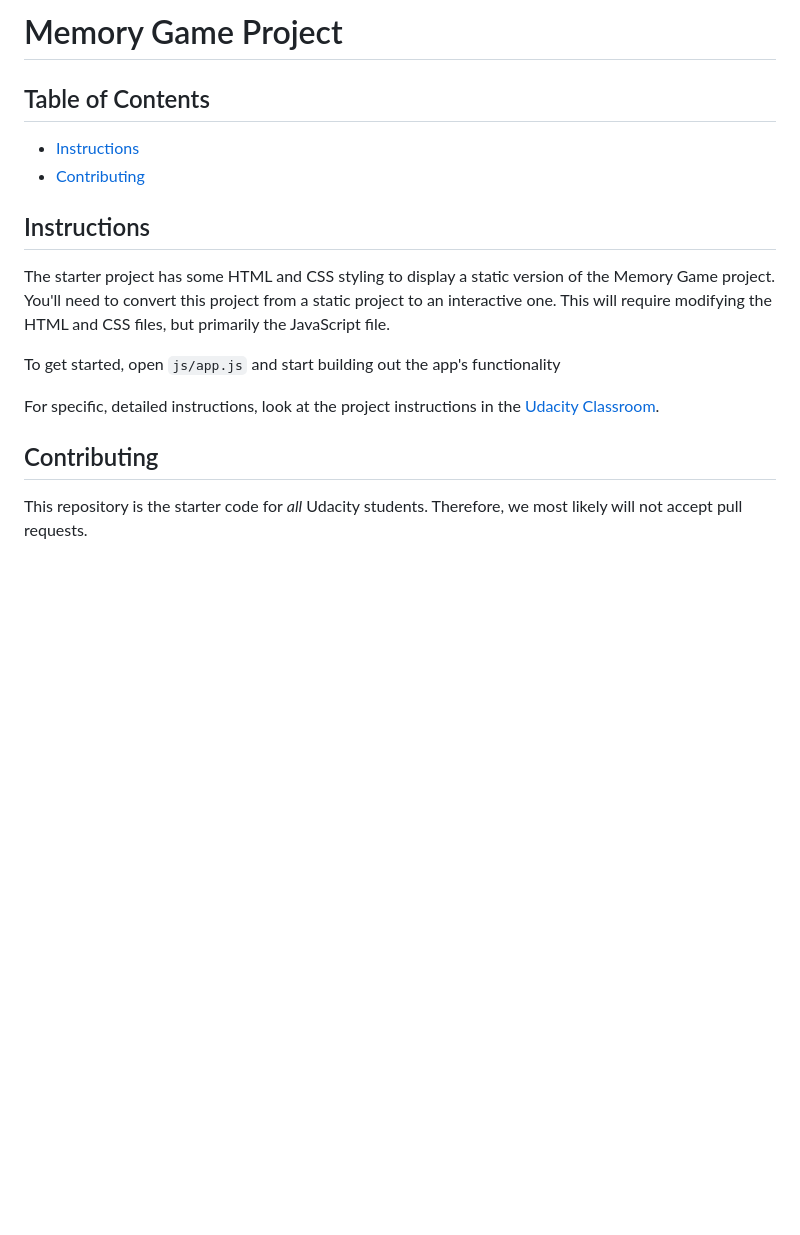
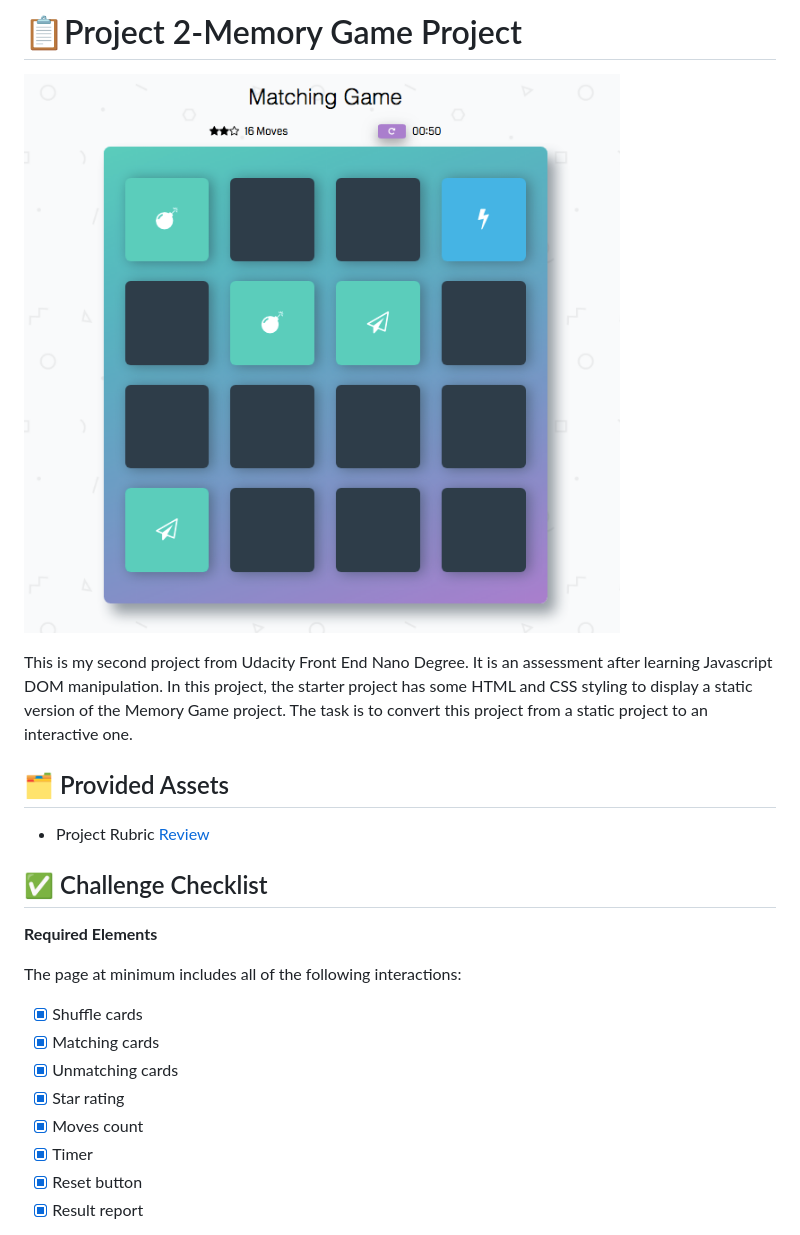
Before and after one commit to iamsusukichan/Udacity-FEND-Memory-Game, a Markdown page: README.md, the part around the change printed below. GitHub-like rendering; pictures changed too: img/overview.png (added); blank space fills up the shorter version.

```diff
--- a/README.md
+++ b/README.md
@@ -1,19 +1,25 @@
-# Memory Game Project
+# 📋Project 2-Memory Game Project
 
-## Table of Contents
+![Alt text](img/overview.png?raw=true)
 
-* [Instructions](#instructions)
-* [Contributing](#contributing)
+This is my second project from Udacity Front End Nano Degree. It is an assessment after learning Javascript DOM manipulation. In this project, the starter project has some HTML and CSS styling to display a static version of the Memory Game project. The task is to convert this project from a static project to an interactive one.
 
-## Instructions
+## 🗂 Provided Assets
 
-The starter project has some HTML and CSS styling to display a static version of the Memory Game project. You'll need to convert this project from a static project to an interactive one. This will require modifying the HTML and CSS files, but primarily the JavaScript file.
+- Project Rubric [Review](https://review.udacity.com/#!/rubrics/591/view)
 
-To get started, open `js/app.js` and start building out the app's functionality
+## ✅ Challenge Checklist
 
-For specific, detailed instructions, look at the project instructions in the [Udacity Classroom](https://classroom.udacity.com/me).
+**Required Elements**
 
-## Contributing
+The page at minimum includes all of the following interactions:
 
-This repository is the starter code for _all_ Udacity students. Therefore, we most likely will not accept pull requests.
+- [x] Shuffle cards
+- [x] Matching cards
+- [x] Unmatching cards
+- [x] Star rating
+- [x] Moves count
+- [x] Timer
+- [x] Reset button
+- [x] Result report
 
```
Also changed, not shown: other parts of README.md (+20 -1 lines), 3 other files.
